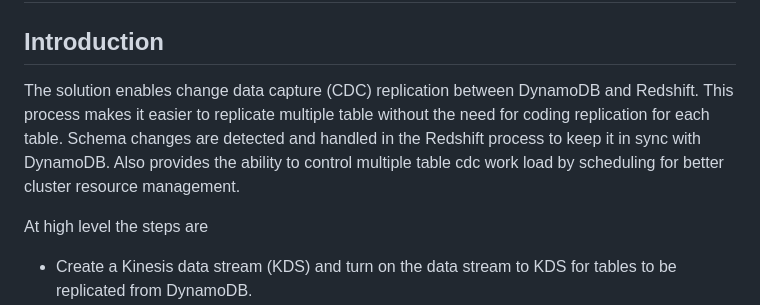
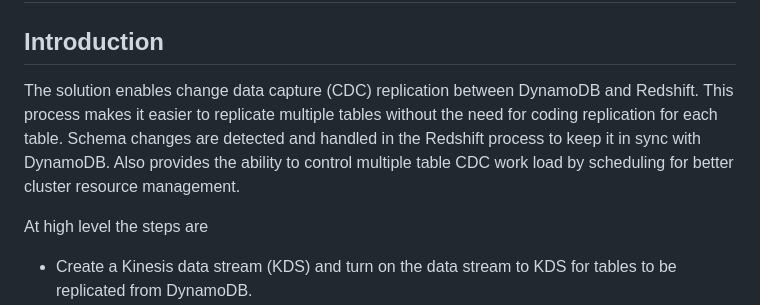
Before and after one commit to aws-samples/amazon-redshift-udfs, a Markdown page: stored-procedures/sp_cdc_DynamoDB_to_Redshift/ReadMe.md, the part around the change. GitHub-like rendering.

```diff
--- a/stored-procedures/sp_cdc_DynamoDB_to_Redshift/ReadMe.md
+++ b/stored-procedures/sp_cdc_DynamoDB_to_Redshift/ReadMe.md
@@ -3,9 +3,9 @@
 ## Introduction
 
 The solution enables change data capture (CDC) replication between DynamoDB and Redshift.
-This process makes it easier to replicate multiple table without the need for coding replication for each table.
+This process makes it easier to replicate multiple tables without the need for coding replication for each table.
 Schema changes are detected and handled in the Redshift process to keep it in sync with DynamoDB.
-Also provides the ability to control multiple table cdc work load by scheduling for better cluster resource management.
+Also provides the ability to control multiple table CDC work load by scheduling for better cluster resource management.
 
 At high level the steps are
 
```
